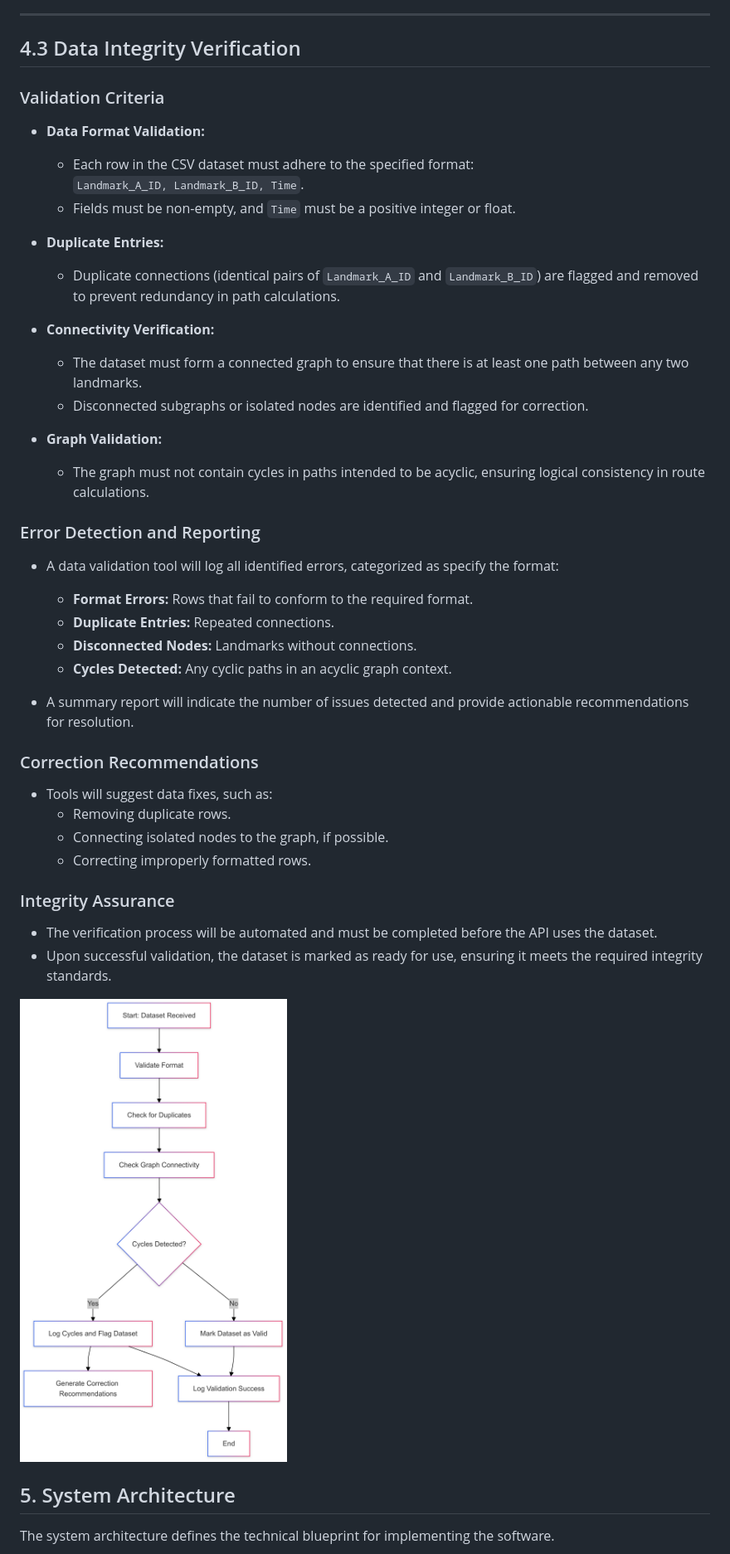
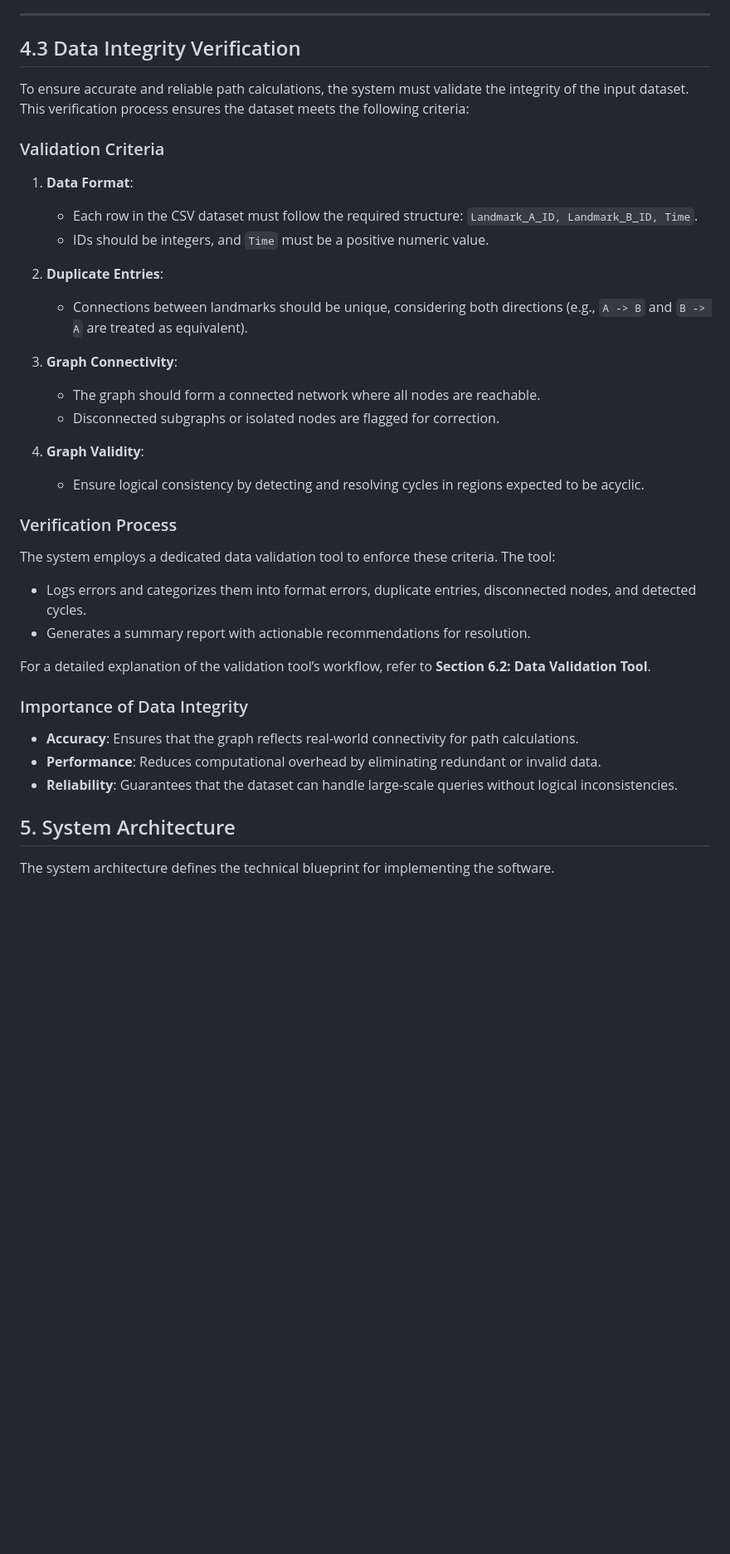
Before and after one commit to algosup/2024-2025-project-3-quickest-path-team-8, a Markdown page: documents/technical_specifications/technical_specifications.md, the part around the change printed below. Shown: that part at 83% size. GitHub-like rendering; blank space fills up the shorter version.

```diff
--- a/documents/technical_specifications/technical_specifications.md
+++ b/documents/technical_specifications/technical_specifications.md
@@ -181,50 +177,41 @@ The REST API provides external access to the quickest path calculation functiona
 
 ## 4.3 Data Integrity Verification
 
+To ensure accurate and reliable path calculations, the system must validate the integrity of the input dataset. This verification process ensures the dataset meets the following criteria:
+
 ### Validation Criteria
 
-- **Data Format Validation:**
+1. **Data Format**:
 
-  - Each row in the CSV dataset must adhere to the specified format:
-    `Landmark_A_ID, Landmark_B_ID, Time`.
-  - Fields must be non-empty, and `Time` must be a positive integer or float.
+   - Each row in the CSV dataset must follow the required structure: `Landmark_A_ID, Landmark_B_ID, Time`.
+   - IDs should be integers, and `Time` must be a positive numeric value.
 
-- **Duplicate Entries:**
+2. **Duplicate Entries**:
 
-  - Duplicate connections (identical pairs of `Landmark_A_ID` and `Landmark_B_ID`) are flagged and removed to prevent redundancy in path calculations.
+   - Connections between landmarks should be unique, considering both directions (e.g., `A -> B` and `B -> A` are treated as equivalent).
 
-- **Connectivity Verification:**
+3. **Graph Connectivity**:
 
-  - The dataset must form a connected graph to ensure that there is at least one path between any two landmarks.
-  - Disconnected subgraphs or isolated nodes are identified and flagged for correction.
+   - The graph should form a connected network where all nodes are reachable.
+   - Disconnected subgraphs or isolated nodes are flagged for correction.
 
-- **Graph Validation:**
-  - The graph must not contain cycles in paths intended to be acyclic, ensuring logical consistency in route calculations.
+4. **Graph Validity**:
+   - Ensure logical consistency by detecting and resolving cycles in regions expected to be acyclic.
 
-### Error Detection and Reporting
+### Verification Process
 
-- A data validation tool will log all identified errors, categorized as specify the format:
+The system employs a dedicated data validation tool to enforce these criteria. The tool:
 
-  - **Format Errors:** Rows that fail to conform to the required format.
-  - **Duplicate Entries:** Repeated connections.
-  - **Disconnected Nodes:** Landmarks without connections.
-  - **Cycles Detected:** Any cyclic paths in an acyclic graph context.
+- Logs errors and categorizes them into format errors, duplicate entries, disconnected nodes, and detected cycles.
+- Generates a summary report with actionable recommendations for resolution.
 
-- A summary report will indicate the number of issues detected and provide actionable recommendations for resolution.
+For a detailed explanation of the validation tool’s workflow, refer to **Section 6.2: Data Validation Tool**.
 
-### Correction Recommendations
+### Importance of Data Integrity
 
-- Tools will suggest data fixes, such as:
-  - Removing duplicate rows.
-  - Connecting isolated nodes to the graph, if possible.
-  - Correcting improperly formatted rows.
-
-### Integrity Assurance
-
-- The verification process will be automated and must be completed before the API uses the dataset.
-- Upon successful validation, the dataset is marked as ready for use, ensuring it meets the required integrity standards.
-
-![diagram](/documents/images/dataValidation.png)
+- **Accuracy**: Ensures that the graph reflects real-world connectivity for path calculations.
+- **Performance**: Reduces computational overhead by eliminating redundant or invalid data.
+- **Reliability**: Guarantees that the dataset can handle large-scale queries without logical inconsistencies.
 
 ## 5. System Architecture
 
```
Also changed, not shown: other parts of documents/technical_specifications/technical_specifications.md (+6 -21 lines), documents/images/Algorithm.png (added), documents/images/Testing.png (added).
